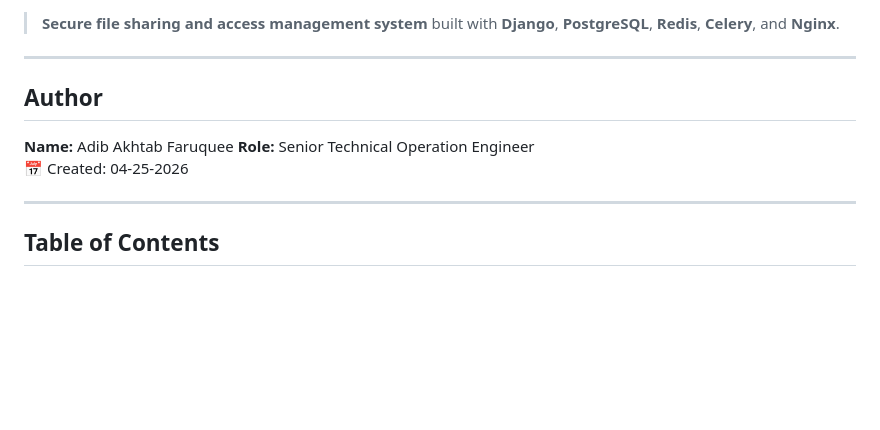
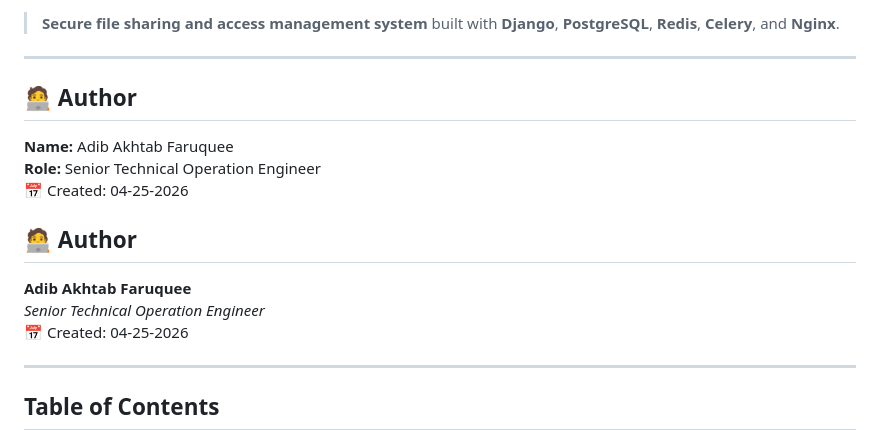
Before and after one commit to adibakhtab007/downloaded_file-web-portal, a Markdown page: README.md, the part around the change. Drawn GitHub-style; blank space fills up the shorter version.

```diff
--- a/README.md
+++ b/README.md
@@ -16,10 +16,16 @@
 
 ---
 
-## Author
+## 🧑‍💻 Author
 
 **Name:** Adib Akhtab Faruquee
 **Role:** Senior Technical Operation Engineer
+📅 Created: 04-25-2026
+
+## 🧑‍💻 Author
+
+**Adib Akhtab Faruquee**
+_Senior Technical Operation Engineer_
 📅 Created: 04-25-2026
 
 ---
```
